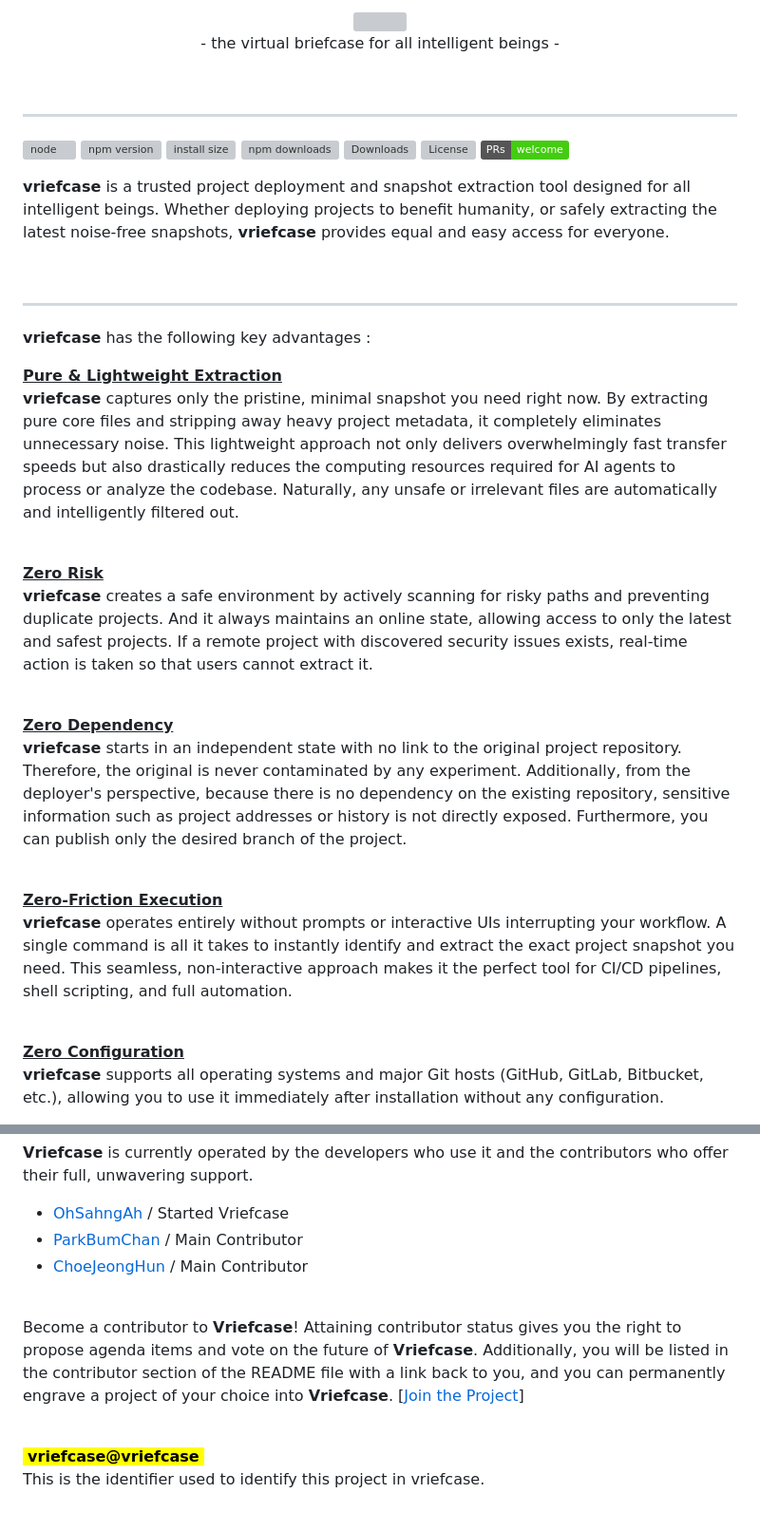
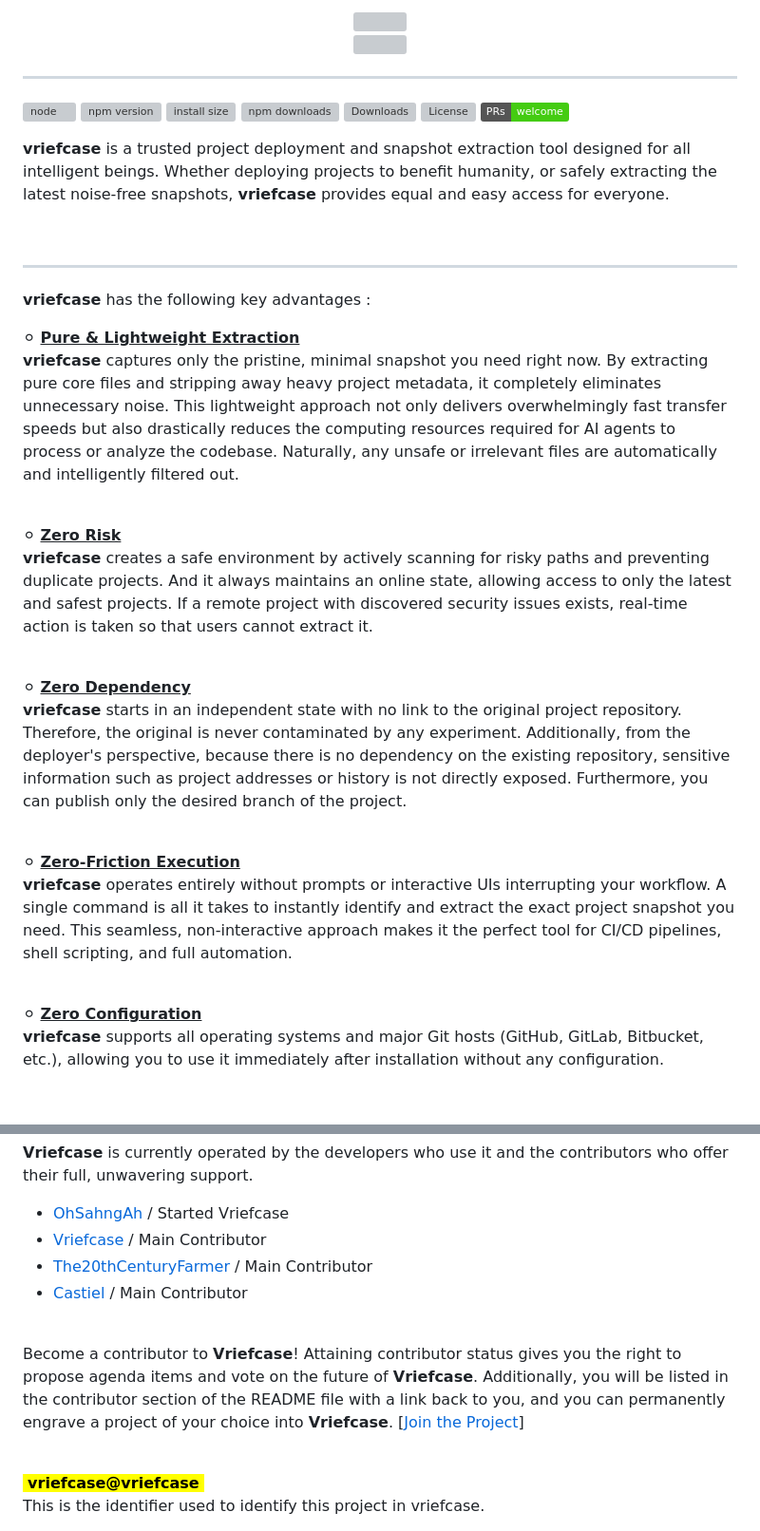
Before and after one commit to ohsahngah/vriefcase, a Markdown page: readme.md, 2 parts joined by grey strips. Shown at 95% size. Rendered like a GitHub page; badges without logos; blank space fills up the shorter version; grey boxes are pictures that could not be loaded.

```diff
--- a/readme.md
+++ b/readme.md
@@ -1,4 +1,3 @@
 <div align="center">
-    <img width="256" src="https://ohsahngah.github.io/vriefcase/vriefcase.webp" />
-    <p>- the virtual briefcase for all intelligent beings -</p>
+    <img width="256" src="https://vriefcase.github.io/image.webp" />
     <br />
@@ -23,27 +23,27 @@
 **vriefcase** has the following key advantages :
 
 
-<u ><b>Pure & Lightweight Extraction</b></u><br />
+⚪ <u><b>Pure & Lightweight Extraction</b></u><br />
 **vriefcase** captures only the pristine, minimal snapshot you need right now. By extracting pure core files and stripping away heavy project metadata, it completely eliminates unnecessary noise. This lightweight approach not only delivers overwhelmingly fast transfer speeds but also drastically reduces the computing resources required for AI agents to process or analyze the codebase. Naturally, any unsafe or irrelevant files are automatically and intelligently filtered out.
 
 <br />
 
-<u><b>Zero Risk</b></u><br />
+⚪ <u><b>Zero Risk</b></u><br />
 **vriefcase** creates a safe environment by actively scanning for risky paths and preventing duplicate projects. And it always maintains an online state, allowing access to only the latest and safest projects. If a remote project with discovered security issues exists, real-time action is taken so that users cannot extract it.
 
 <br />
 
-<u><b>Zero Dependency</b></u><br />
+⚪ <u><b>Zero Dependency</b></u><br />
 **vriefcase** starts in an independent state with no link to the original project repository. Therefore, the original is never contaminated by any experiment. Additionally, from the deployer's perspective, because there is no dependency on the existing repository, sensitive information such as project addresses or history is not directly exposed. Furthermore, you can publish only the desired branch of the project.
 
 <br />
 
-<u><b>Zero-Friction Execution</b></u><br />
+⚪ <u><b>Zero-Friction Execution</b></u><br />
 **vriefcase** operates entirely without prompts or interactive UIs interrupting your workflow. A single command is all it takes to instantly identify and extract the exact project snapshot you need. This seamless, non-interactive approach makes it the perfect tool for CI/CD pipelines, shell scripting, and full automation.
 
 <br />
 
-<u><b>Zero Configuration</b></u><br />
+⚪ <u><b>Zero Configuration</b></u><br />
 **vriefcase** supports all operating systems and major Git hosts (GitHub, GitLab, Bitbucket, etc.), allowing you to use it immediately after installation without any configuration.
 <br />
 
@@ -121,8 +140,9 @@ Visit the vriefcase GitHub repository and submit a pull request (PR). You can al
 
 **Vriefcase** is currently operated by the developers who use it and the contributors who offer their full, unwavering support.
 - [OhSahngAh](https://github.com/ohsahngah) / Started Vriefcase
-- [ParkBumChan](bumchanpak@gmail.com) / Main Contributor
-- [ChoeJeongHun](issgnb@gmail.com) / Main Contributor
+- [Vriefcase](https://vriefcase.github.io) / Main Contributor
+- [The20thCenturyFarmer](the20thcenturyfarmer@gmail.com) / Main Contributor
+- [Castiel](bumchanpak@gmail.com) / Main Contributor
 
 <br />
 
```
Also changed, not shown: other parts of readme.md (+29 -9 lines).
